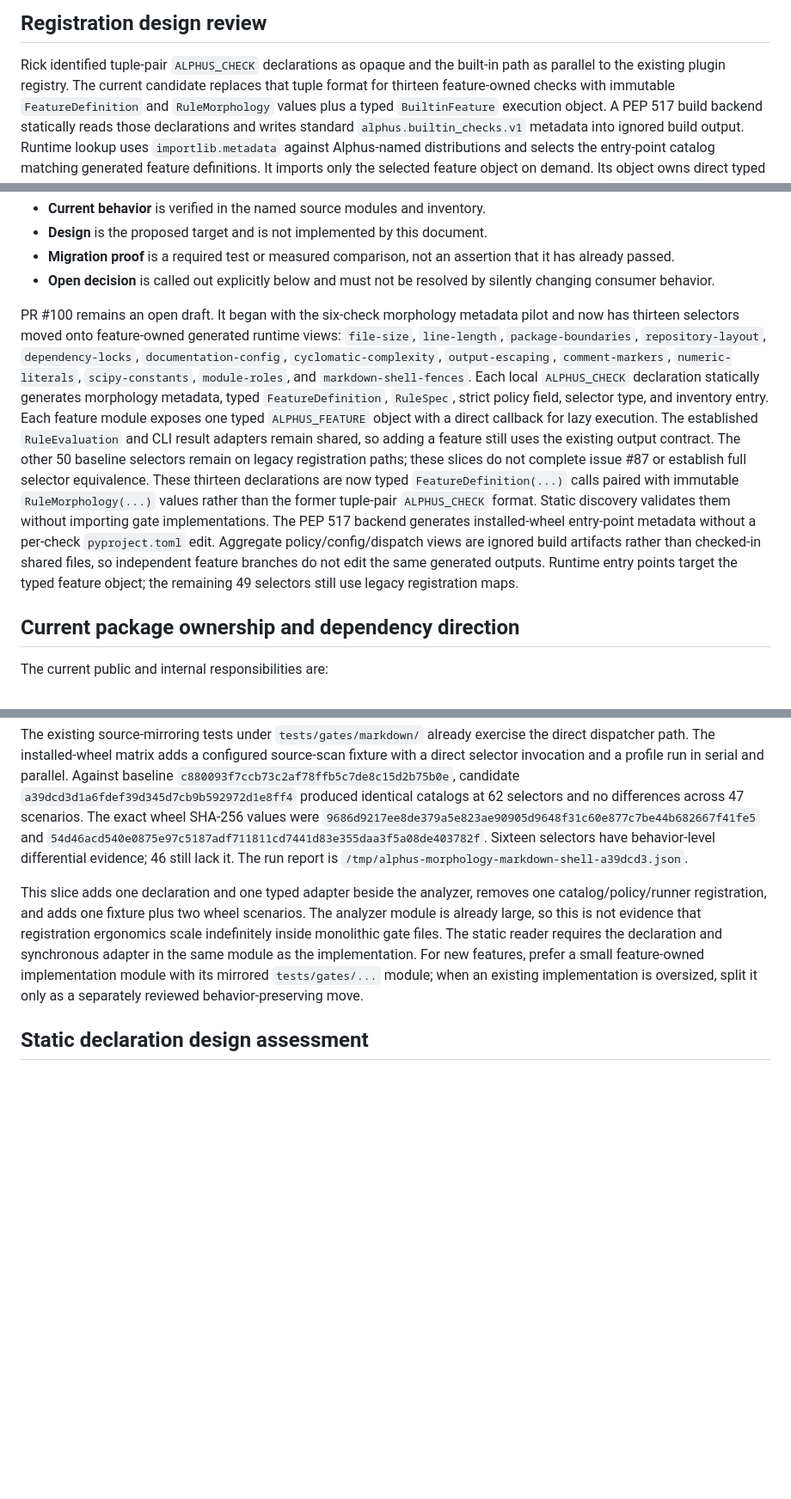
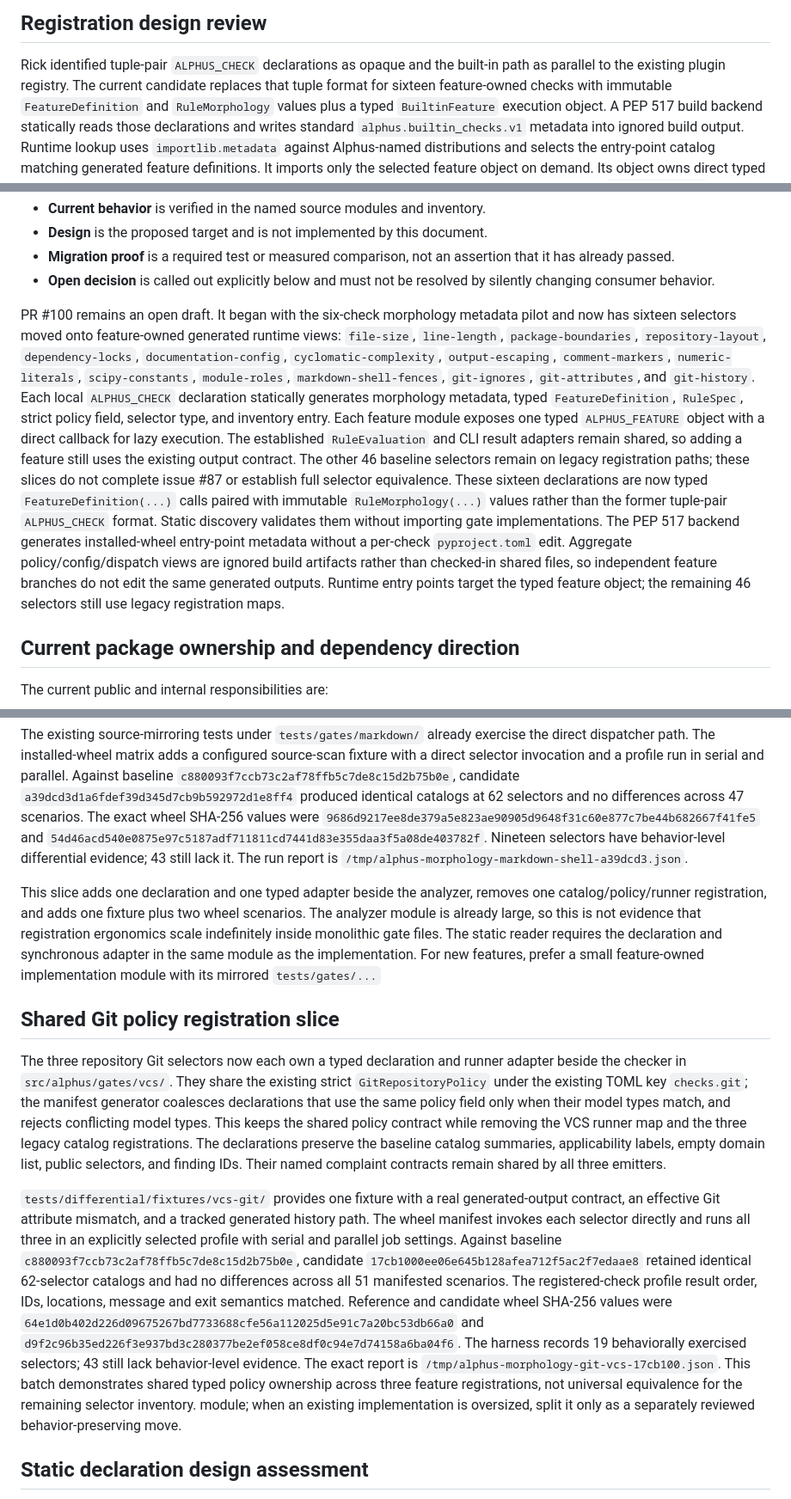
Before and after one commit to sheepfling/alphus, a Markdown page: docs/BUILTIN-CHECK-ARCHITECTURE.md, 3 parts joined by grey strips. Shown at 86% size. Drawn GitHub-style; blank space fills up the shorter version.

Commit message:
document shared Git registration migration

```diff
--- a/docs/BUILTIN-CHECK-ARCHITECTURE.md
+++ b/docs/BUILTIN-CHECK-ARCHITECTURE.md
@@ -32,7 +32,7 @@ belong in the future feature definition and need dedicated validation.
 
 Rick identified tuple-pair `ALPHUS_CHECK` declarations as opaque and the
 built-in path as parallel to the existing plugin registry. The current
-candidate replaces that tuple format for thirteen feature-owned checks with
+candidate replaces that tuple format for sixteen feature-owned checks with
 immutable `FeatureDefinition` and `RuleMorphology` values plus a typed
 `BuiltinFeature` execution object. A PEP 517 build
 backend statically reads those declarations and writes standard
@@ -79,19 +79,20 @@ This document distinguishes four kinds of statement:
   silently changing consumer behavior.
 
 PR #100 remains an open draft. It began with the six-check morphology
-metadata pilot and now has thirteen selectors moved onto feature-owned generated
+metadata pilot and now has sixteen selectors moved onto feature-owned generated
 runtime views:
 `file-size`, `line-length`, `package-boundaries`, `repository-layout`,
 `dependency-locks`, `documentation-config`, `cyclomatic-complexity`,
 `output-escaping`, `comment-markers`, `numeric-literals`, `scipy-constants`,
-`module-roles`, and `markdown-shell-fences`. Each local `ALPHUS_CHECK` declaration statically generates
+`module-roles`, `markdown-shell-fences`, `git-ignores`, `git-attributes`, and
+`git-history`. Each local `ALPHUS_CHECK` declaration statically generates
 morphology metadata, typed `FeatureDefinition`, `RuleSpec`, strict policy
 field, selector type, and inventory entry. Each feature module exposes one
 typed `ALPHUS_FEATURE` object with a direct callback for lazy execution. The established
 `RuleEvaluation` and CLI result adapters remain shared, so adding a feature
-still uses the existing output contract. The other 50 baseline selectors
+still uses the existing output contract. The other 46 baseline selectors
 remain on legacy registration paths; these slices do not complete issue #87
-or establish full selector equivalence. These thirteen declarations are now
+or establish full selector equivalence. These sixteen declarations are now
 typed `FeatureDefinition(...)` calls paired with immutable
 `RuleMorphology(...)` values rather than the former tuple-pair `ALPHUS_CHECK`
 format. Static discovery validates them without importing gate implementations.
@@ -99,7 +100,7 @@ The PEP 517 backend generates installed-wheel entry-point metadata without a
 per-check `pyproject.toml` edit. Aggregate policy/config/dispatch views are
 ignored build artifacts rather than checked-in shared files, so independent
 feature branches do not edit the same generated outputs. Runtime entry points
-target the typed feature object; the remaining 49 selectors still use legacy
+target the typed feature object; the remaining 46 selectors still use legacy
 registration maps.
 
 ## Current package ownership and dependency direction
@@ -1098,7 +1099,7 @@ run in serial and parallel. Against baseline
 selectors and no differences across 47 scenarios. The exact wheel SHA-256
 values were `9686d9217ee8de379a5e823ae90905d9648f31c60e877c7be44b682667f41fe5`
 and `54d46acd540e0875e97c5187adf711811cd7441d83e355daa3f5a08de403782f`.
-Sixteen selectors have behavior-level differential evidence; 46 still lack
+Nineteen selectors have behavior-level differential evidence; 43 still lack
 it. The run report is `/tmp/alphus-morphology-markdown-shell-a39dcd3.json`.
 
 This slice adds one declaration and one typed adapter beside the analyzer,
@@ -1108,6 +1109,37 @@ that registration ergonomics scale indefinitely inside monolithic gate files.
 The static reader requires the declaration and synchronous adapter in the
 same module as the implementation. For new features, prefer a small
 feature-owned implementation module with its mirrored `tests/gates/...`
+
+## Shared Git policy registration slice
+
+The three repository Git selectors now each own a typed declaration and
+runner adapter beside the checker in `src/alphus/gates/vcs/`. They share the
+existing strict `GitRepositoryPolicy` under the existing TOML key
+`checks.git`; the manifest generator coalesces declarations that use the same
+policy field only when their model types match, and rejects conflicting model
+types. This keeps the shared policy contract while removing the VCS runner map
+and the three legacy catalog registrations. The declarations preserve the
+baseline catalog summaries, applicability labels, empty domain list, public
+selectors, and finding IDs. Their named complaint contracts remain shared by
+all three emitters.
+
+`tests/differential/fixtures/vcs-git/` provides one fixture with a real
+generated-output contract, an effective Git attribute mismatch, and a tracked
+generated history path. The wheel manifest invokes each selector directly and
+runs all three in an explicitly selected profile with serial and parallel job
+settings. Against baseline
+`c880093f7ccb73c2af78ffb5c7de8c15d2b75b0e`, candidate
+`17cb1000ee06e645b128afea712f5ac2f7edaae8` retained identical 62-selector
+catalogs and had no differences across all 51 manifested scenarios. The
+registered-check profile result order, IDs, locations, message and exit
+semantics matched. Reference and candidate wheel SHA-256 values were
+`64e1d0b402d226d09675267bd7733688cfe56a112025d5e91c7a20bc53db66a0` and
+`d9f2c96b35ed226f3e937bd3c280377be2ef058ce8df0c94e7d74158a6ba04f6`.
+The harness records 19 behaviorally exercised selectors; 43 still lack
+behavior-level evidence. The exact report is
+`/tmp/alphus-morphology-git-vcs-17cb100.json`. This batch demonstrates shared
+typed policy ownership across three feature registrations, not universal
+equivalence for the remaining selector inventory.
 module; when an existing implementation is oversized, split it only as a
 separately reviewed behavior-preserving move.
 
```
Also changed, not shown: other parts of docs/BUILTIN-CHECK-ARCHITECTURE.md (+4 -4 lines).
